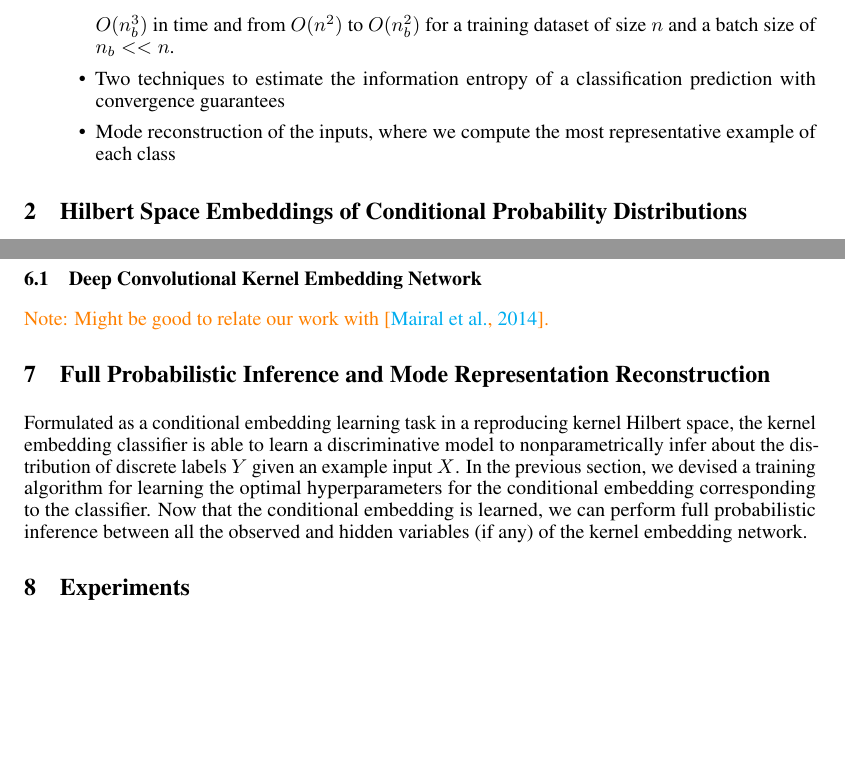
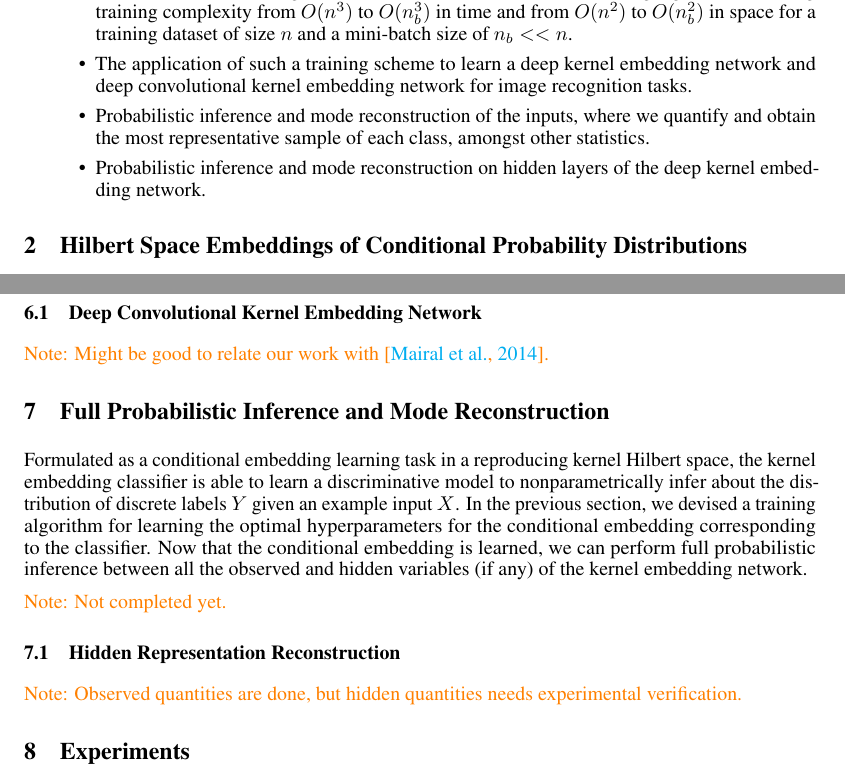
Before and after one commit to Kelvin-Hsu/cake-paper, a LaTeX paper (kernel_embedding_classifier.tex): two parts of pages 2 and 10 of 19, joined at a grey line, cut so that both start at the same text, the shorter picture padded with empty space. Compiled offline with pdfLaTeX.

Commit message:
Clear up some contributions

```diff
--- a/kernel_embedding_classifier.tex
+++ b/kernel_embedding_classifier.tex
@@ -154,6 +153,9 @@
-		\item A novel hyperparameter training algorithm based on gradient descent and, most importantly, stochastic gradient descent. Reducing the complexity of KEC training from $O(n^{3})$ to $O(n_{b}^{3})$ in time and from $O(n^{2})$ to $O(n_{b}^{2})$ for a training dataset of size $n$ and a batch size of $n_{b} << n$.
-		\item Two techniques to estimate the information entropy of a classification prediction with convergence guarantees
-		\item Mode reconstruction of the inputs, where we compute the most representative example of each class
+		\item A novel probabilistic multiclass classifier, the kernel embedding classifier (KEC), based on the theory and framework of kernel embedding of conditional distributions with convergence guarantees on probability and entropy estimates.
+		\item A novel training algorithm based on minimising the Rademacher complexity of our kernel embedding classifier in the reproducing kernel Hilbert space, which provides greater generalisation capabilities to the classifier.
+		\item A mini-batch stochastic gradient descent variant of the above training algorithm, reducing training complexity from $O(n^{3})$ to $O(n_{b}^{3})$ in time and from $O(n^{2})$ to $O(n_{b}^{2})$ in space for a training dataset of size $n$ and a mini-batch size of $n_{b} << n$.
+		\item The application of such a training scheme to learn a deep kernel embedding network and deep convolutional kernel embedding network for image recognition tasks.
+		\item Probabilistic inference and mode reconstruction of the inputs, where we quantify and obtain the most representative sample of each class, amongst other statistics.
+		\item Probabilistic inference and mode reconstruction on hidden layers of the deep kernel embedding network.
 	\end{itemize}
 
 
@@ -503,12 +505,16 @@
 
 		\note{Note: Might be good to relate our work with \citep{mairal2014convolutional}.}
 
-\section{Full Probabilistic Inference and Mode Representation Reconstruction}
+\section{Full Probabilistic Inference and Mode Reconstruction}
 \label{sec:mode_reconstruction}
 
 	Formulated as a conditional embedding learning task in a reproducing kernel Hilbert space, the kernel embedding classifier is able to learn a discriminative model to nonparametrically infer about the distribution of discrete labels $Y$ given an example input $X$. In the previous section, we devised a training algorithm for learning the optimal hyperparameters for the conditional embedding corresponding to the classifier. Now that the conditional embedding is learned, we can perform full probabilistic inference between all the observed and hidden variables (if any) of the kernel embedding network.
 
+	\note{Note: Not completed yet.}
 
+	\subsection{Hidden Representation Reconstruction}
+
+		\note{Note: Observed quantities are done, but hidden quantities needs experimental verification.}
 
 \section{Experiments}
 
```
Also changed, not shown: kernel_embedding_classifier.tex (13 more changed lines).
